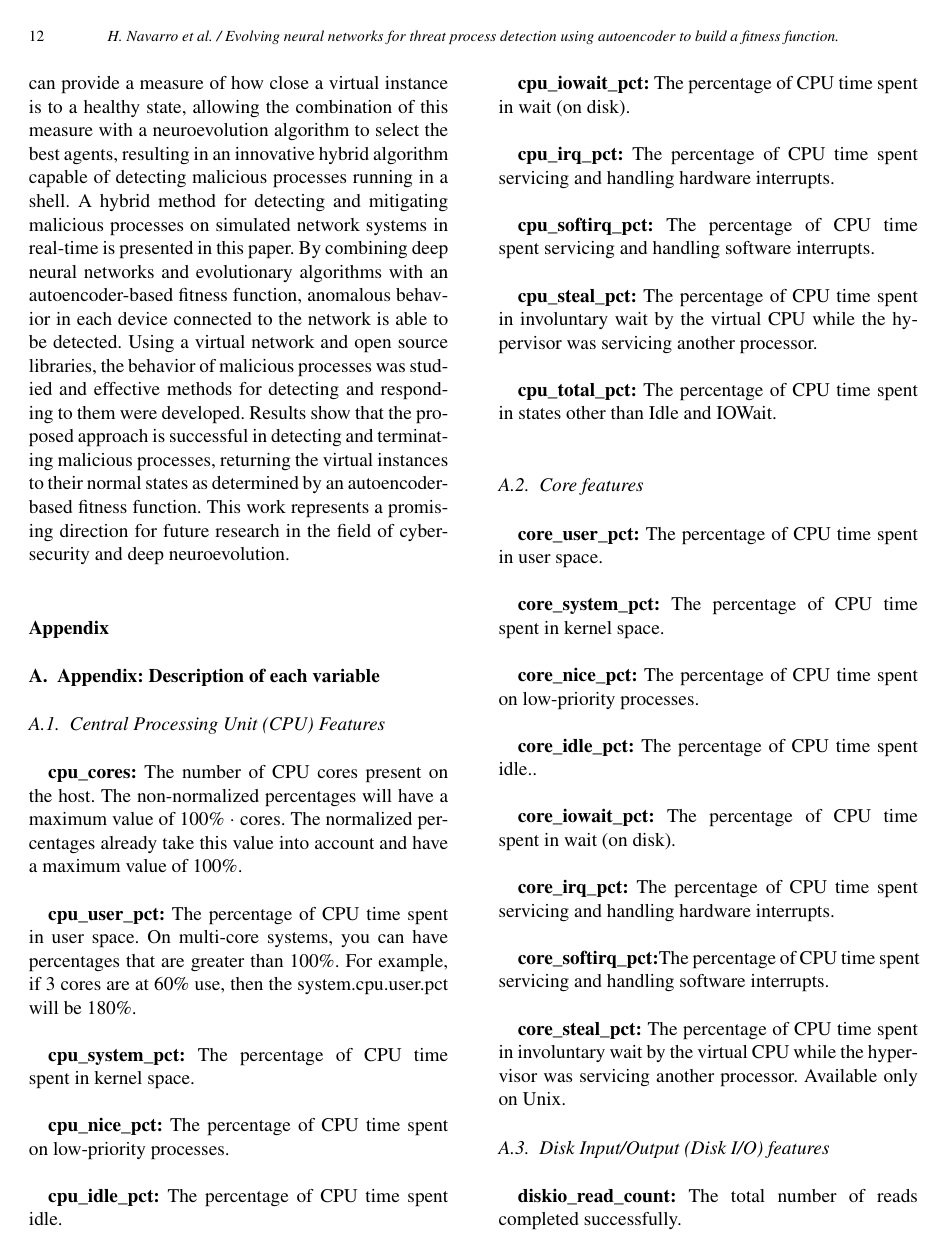
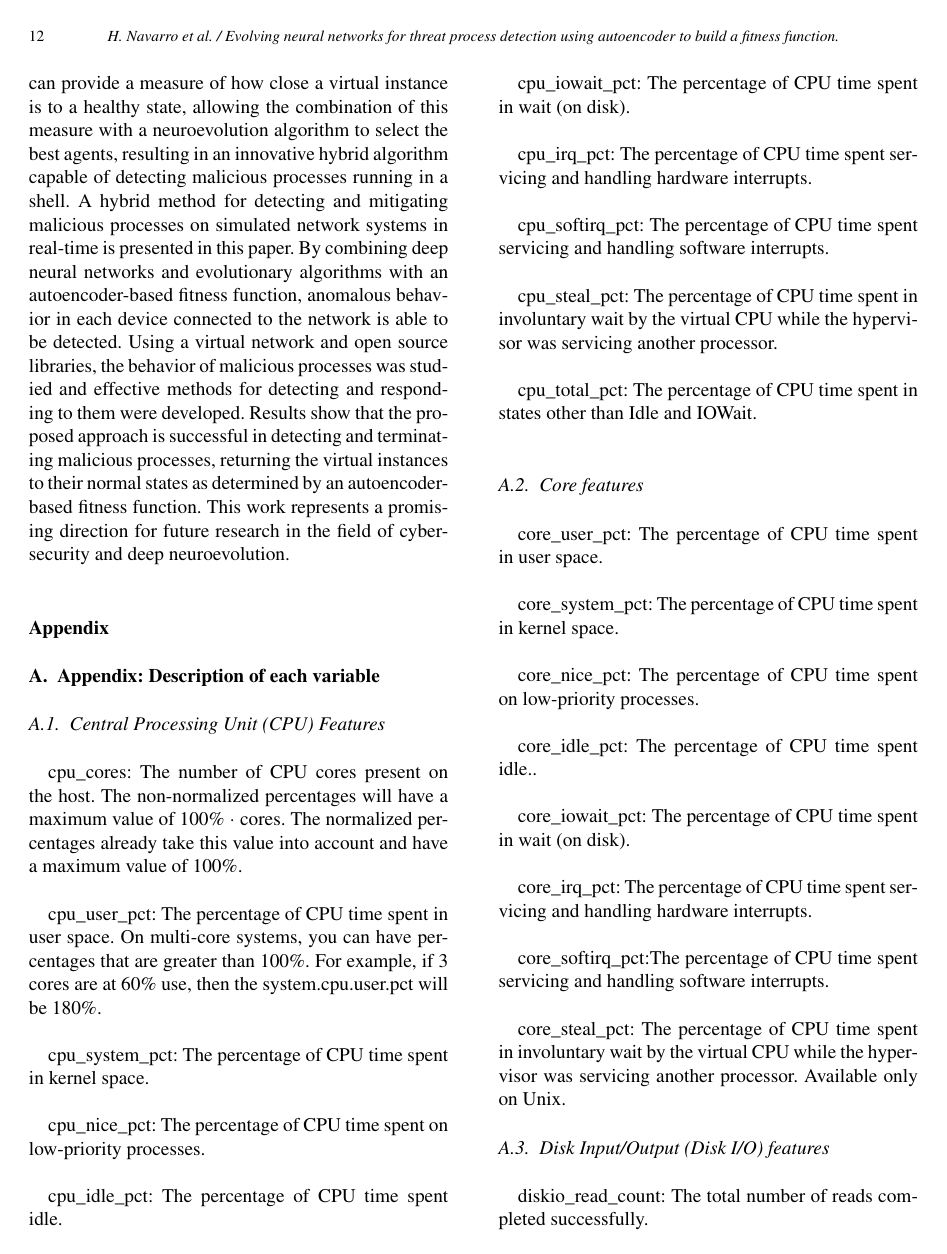
Before and after one commit to hdnh2006/deep_neuroevolution, a LaTeX document (iosart2c.tex): page 12 of 15. The pictures show the PDF file iosart2c.pdf that the author committed with the source.

Commit message:
final changes to upload

```diff
--- a/iosart2c.tex
+++ b/iosart2c.tex
@@ -682,207 +682,207 @@ A hybrid method for detecting and mitigating malicious processes on simulated ne
 
 \subsection{Central Processing Unit (CPU) Features}
 
-\textbf{cpu\_cores:} The number of CPU cores present on the host. The non-normalized percentages will have a maximum value of 100\% $\cdot$ cores. The normalized percentages already take this value into account and have a maximum value of 100\%.\\
+cpu\_cores: The number of CPU cores present on the host. The non-normalized percentages will have a maximum value of 100\% $\cdot$ cores. The normalized percentages already take this value into account and have a maximum value of 100\%.\\
 
-\textbf{cpu\_user\_pct:} The percentage of CPU time spent in user space. On multi-core systems, you can have percentages that are greater than 100\%. For example, if 3 cores are at 60\% use, then the system.cpu.user.pct will be 180\%.\\
+cpu\_user\_pct: The percentage of CPU time spent in user space. On multi-core systems, you can have percentages that are greater than 100\%. For example, if 3 cores are at 60\% use, then the system.cpu.user.pct will be 180\%.\\
 
-\textbf{cpu\_system\_pct:} The percentage of CPU time spent in kernel space.\\
+cpu\_system\_pct: The percentage of CPU time spent in kernel space.\\
 
-\textbf{cpu\_nice\_pct:} The percentage of CPU time spent on low-priority processes.\\
+cpu\_nice\_pct: The percentage of CPU time spent on low-priority processes.\\
 
-\textbf{cpu\_idle\_pct:} The percentage of CPU time spent idle.\\
+cpu\_idle\_pct: The percentage of CPU time spent idle.\\
 
-\textbf{cpu\_iowait\_pct:} The percentage of CPU time spent in wait (on disk).\\
+cpu\_iowait\_pct: The percentage of CPU time spent in wait (on disk).\\
 
-\textbf{cpu\_irq\_pct:} The percentage of CPU time spent servicing and handling hardware interrupts.\\
+cpu\_irq\_pct: The percentage of CPU time spent servicing and handling hardware interrupts.\\
 
-\textbf{cpu\_softirq\_pct:} The percentage of CPU time spent servicing and handling software interrupts.\\
+cpu\_softirq\_pct: The percentage of CPU time spent servicing and handling software interrupts.\\
 
-\textbf{cpu\_steal\_pct:} The percentage of CPU time spent in involuntary wait by the virtual CPU while the hypervisor was servicing another processor.\\
+cpu\_steal\_pct: The percentage of CPU time spent in involuntary wait by the virtual CPU while the hypervisor was servicing another processor.\\
 
-\textbf{cpu\_total\_pct:} The percentage of CPU time spent in states other than Idle and IOWait.\\
+cpu\_total\_pct: The percentage of CPU time spent in states other than Idle and IOWait.\\
 
 
 \subsection{Core features}
 
-\textbf{core\_user\_pct:} The percentage of CPU time spent in user space.\\
+core\_user\_pct: The percentage of CPU time spent in user space.\\
 
-\textbf{core\_system\_pct:} The percentage of CPU time spent in kernel space.\\
+core\_system\_pct: The percentage of CPU time spent in kernel space.\\
 
-\textbf{core\_nice\_pct:} The percentage of CPU time spent on low-priority processes.\\
+core\_nice\_pct: The percentage of CPU time spent on low-priority processes.\\
 
-\textbf{core\_idle\_pct:} The percentage of CPU time spent idle..\\
+core\_idle\_pct: The percentage of CPU time spent idle..\\
 
-\textbf{core\_iowait\_pct:} The percentage of CPU time spent in wait (on disk).\\
+core\_iowait\_pct: The percentage of CPU time spent in wait (on disk).\\
 
-\textbf{core\_irq\_pct:} The percentage of CPU time spent servicing and handling hardware interrupts.\\
+core\_irq\_pct: The percentage of CPU time spent servicing and handling hardware interrupts.\\
 
-\textbf{core\_softirq\_pct:}The percentage of CPU time spent servicing and handling software interrupts.\\
+core\_softirq\_pct:The percentage of CPU time spent servicing and handling software interrupts.\\
 
-\textbf{core\_steal\_pct:}  The percentage of CPU time spent in involuntary wait by the virtual CPU while the hypervisor was servicing another processor. Available only on Unix.
+core\_steal\_pct:  The percentage of CPU time spent in involuntary wait by the virtual CPU while the hypervisor was servicing another processor. Available only on Unix.
 
 
 \subsection{Disk Input/Output (Disk I/O) features}
 
-\textbf{diskio\_read\_count:} The total number of reads completed successfully.\\
+diskio\_read\_count: The total number of reads completed successfully.\\
 
-\textbf{diskio\_write\_count:} The total number of writes completed successfully.\\
+diskio\_write\_count: The total number of writes completed successfully.\\
 
-\textbf{diskio\_read\_bytes:} The total number of bytes read successfully. On Linux this is the number of sectors read multiplied by an assumed sector size of 512.\\
+diskio\_read\_bytes: The total number of bytes read successfully. On Linux this is the number of sectors read multiplied by an assumed sector size of 512.\\
 
-\textbf{diskio\_write\_bytes:} The total number of bytes written successfully. On Linux this is the number of sectors written multiplied by an assumed sector size of 512.\\
+diskio\_write\_bytes: The total number of bytes written successfully. On Linux this is the number of sectors written multiplied by an assumed sector size of 512.\\
 
-\textbf{diskio\_read\_time:} The total number of milliseconds spent by all reads.\\
+diskio\_read\_time: The total number of milliseconds spent by all reads.\\
 
-\textbf{diskio\_write\_time:} The total number of milliseconds spent by all writes.\\
+diskio\_write\_time: The total number of milliseconds spent by all writes.\\
 
-\textbf{diskio\_io\_time:} The total number of of milliseconds spent doing I/Os.\\
+diskio\_io\_time: The total number of of milliseconds spent doing I/Os.\\
 
-\textbf{diskio\_iostat\_read\_request\_merges\_per\_sec:} The number of read requests merged per second that were queued to the device.\\
+diskio\_iostat\_read\_request\_merges\_per\_sec: The number of read requests merged per second that were queued to the device.\\
 
-\textbf{diskio\_iostat\_write\_request\_merges\_per\_sec:} The number of write requests merged per second that were queued to the device.\\
+diskio\_iostat\_write\_request\_merges\_per\_sec: The number of write requests merged per second that were queued to the device.\\
 
-\textbf{diskio\_iostat\_read\_request\_per\_sec:} The number of read requests that were issued to the device per second.\\
+diskio\_iostat\_read\_request\_per\_sec: The number of read requests that were issued to the device per second.\\
 
-\textbf{diskio\_iostat\_wirte\_request\_per\_sec:} The number of write requests that were issued to the device per second.\\
+diskio\_iostat\_wirte\_request\_per\_sec: The number of write requests that were issued to the device per second.\\
 
-\textbf{diskio\_iostat\_read\_per\_sec\_bytes:} The number of Bytes read from the device per second.\\
+diskio\_iostat\_read\_per\_sec\_bytes: The number of Bytes read from the device per second.\\
 
-\textbf{diskio\_iostat\_read\_await:} The average time spent for read requests issued to the device to be served.\\
+diskio\_iostat\_read\_await: The average time spent for read requests issued to the device to be served.\\
 
-\textbf{diskio\_iostat\_write\_per\_sec\_bytes:}  The number of Bytes write from the device per second.\\
+diskio\_iostat\_write\_per\_sec\_bytes:  The number of Bytes write from the device per second.\\
 
-\textbf{diskio\_iostat\_write\_await:} The average time spent for write requests issued to the device to be served.\\
+diskio\_iostat\_write\_await: The average time spent for write requests issued to the device to be served.\\
 
-\textbf{diskio\_iostat\_request\_avg\_size:} The average size (in bytes) of the requests that were issued to the device.\\
+diskio\_iostat\_request\_avg\_size: The average size (in bytes) of the requests that were issued to the device.\\
 
-\textbf{diskio\_iostat\_queue\_avg\_size:}The average queue length of the requests that were issued to the device.\\
+diskio\_iostat\_queue\_avg\_size:The average queue length of the requests that were issued to the device.\\
 
-\textbf{diskio\_iostat\_await:} The average time spent for requests issued to the device to be served.\\
+diskio\_iostat\_await: The average time spent for requests issued to the device to be served.\\
 
-\textbf{diskio\_iostat\_service\_time:} The average service time (in milliseconds) for I/O requests that were issued to the device.\\
+diskio\_iostat\_service\_time: The average service time (in milliseconds) for I/O requests that were issued to the device.\\
 
-\textbf{diskio\_iostat\_busy:} Percentage of CPU time during which I/O requests were issued to the device (bandwidth utilization for the device). Device saturation occurs when this value is close to 100\%.\\
+diskio\_iostat\_busy: Percentage of CPU time during which I/O requests were issued to the device (bandwidth utilization for the device). Device saturation occurs when this value is close to 100\%.\\
 
 
 \subsection{Entropy}
 
-\textbf{entropy\_available\_bits:} The available bits of entropy.\\
+entropy\_available\_bits: The available bits of entropy.\\
 
-\textbf{entropy\_pct:} The percentage of available entropy, relative to the pool size of 4096.\\
+entropy\_pct: The percentage of available entropy, relative to the pool size of 4096.\\
 
 
 
 \subsection{Filesystem}
 
-\textbf{filesystem\_available:} The disk space available to an unprivileged user in bytes.\\
+filesystem\_available: The disk space available to an unprivileged user in bytes.\\
 
-\textbf{filesystem\_files:} The total number of file nodes in the file system.\\
+filesystem\_files: The total number of file nodes in the file system.\\
 
-\textbf{filesystem\_free:} The disk space available in bytes.\\
+filesystem\_free: The disk space available in bytes.\\
 
-\textbf{filesystem\_free\_files:} The number of free file nodes in the file system.\\
+filesystem\_free\_files: The number of free file nodes in the file system.\\
 
-\textbf{filesystem\_total:} The total disk space in bytes.\\
+filesystem\_total: The total disk space in bytes.\\
 
-\textbf{filesytem\_used\_bytes:} The used disk space in bytes.\\
+filesytem\_used\_bytes: The used disk space in bytes.\\
 
-\textbf{filesystem\_used\_pct:} The percentage of used disk space.\\
+filesystem\_used\_pct: The percentage of used disk space.\\
 
-\textbf{fsstat\_count:} Number of file systems found.\\
+fsstat\_count: Number of file systems found.\\
 
-\textbf{fsstat\_total\_files:} Total number of files.\\
+fsstat\_total\_files: Total number of files.\\
 
-\textbf{fsstat\_total\_size\_free:} Total free space.\\
+fsstat\_total\_size\_free: Total free space.\\
 
-\textbf{fsstat\_total\_size\_used:} Total used space.\\
+fsstat\_total\_size\_used: Total used space.\\
 
-\textbf{fsstat\_total\_size\_total:} Total space (used plus free).\\
+fsstat\_total\_size\_total: Total space (used plus free).\\
 
 \subsection{Memory Swap}
 
-\textbf{memory\_swap\_pct:} Total swap memory.\\
+memory\_swap\_pct: Total swap memory.\\
 
-\textbf{memory\_swap\_used\_bytes:} Used swap memory in bytes.\\
+memory\_swap\_used\_bytes: Used swap memory in bytes.\\
 
-\textbf{memory\_swap\_free:} Available swap memory.\\
+memory\_swap\_free: Available swap memory.\\
 
-\textbf{memory\_swap\_used\_pct:} The percentage of used swap memory.\\
+memory\_swap\_used\_pct: The percentage of used swap memory.\\
 
 
 \subsection{Memory hugepages}
 
-\textbf{memory\_hugepages\_total:} Number of huge pages in the pool.\\
+memory\_hugepages\_total: Number of huge pages in the pool.\\
 
-\textbf{memory\_hugepages\_used\_bytes:} Memory used in allocated huge pages in bytes.\\
+memory\_hugepages\_used\_bytes: Memory used in allocated huge pages in bytes.\\
 
-\textbf{memory\_hugepages\_used\_pct:} Percentage of huge pages used.\\
+memory\_hugepages\_used\_pct: Percentage of huge pages used.\\
 
-\textbf{memory\_hugepages\_free:} Number of available huge pages in the pool.\\
+memory\_hugepages\_free: Number of available huge pages in the pool.\\
 
-\textbf{memory\_hugepages\_reserved:} Number of reserved but not allocated huge pages in the pool.\\
+memory\_hugepages\_reserved: Number of reserved but not allocated huge pages in the pool.\\
 
-\textbf{memory\_hugepages\_surplus:} Number of overcommited huge pages.\\
+memory\_hugepages\_surplus: Number of overcommited huge pages.\\
 
-\textbf{memory\_hugepages\_default\_size:} Default size for huge pages.
+memory\_hugepages\_default\_size: Default size for huge pages.
 
 
 
 
 \subsection{Socket summary}
 
-\textbf{socket\_summary\_all\_count:} All open connections.\\
+socket\_summary\_all\_count: All open connections.\\
 
-\textbf{socket\_summary\_all\_listening:} All listening ports.\\
+socket\_summary\_all\_listening: All listening ports.\\
 
-\textbf{socket\_summary\_tcp\_memory:} Memory used by  \textit{Transmission Control Protocol} (TCP) sockets in bytes, based on number of allocated pages and system page size.
+socket\_summary\_tcp\_memory: Memory used by  \textit{Transmission Control Protocol} (TCP) sockets in bytes, based on number of allocated pages and system page size.
 
-\textbf{socket\_summary\_tcp\_all\_orphan:} A count of all orphaned tcp sockets.\\
+socket\_summary\_tcp\_all\_orphan: A count of all orphaned tcp sockets.\\
 
-\textbf{socket\_summary\_tcp\_all\_count:} All open TCP connections.\\
+socket\_summary\_tcp\_all\_count: All open TCP connections.\\
 
-\textbf{socket\_summary\_tcp\_all\_listening:} All TCP listening ports.\\
+socket\_summary\_tcp\_all\_listening: All TCP listening ports.\\
 
-\textbf{socket\_summary\_tcp\_all\_established:} Number of established TCP connections.\\
+socket\_summary\_tcp\_all\_established: Number of established TCP connections.\\
 
-\textbf{socket\_summary\_tcp\_all\_close\_wait:} Number of TCP connections in \textit{close\_wait} state.\\
+socket\_summary\_tcp\_all\_close\_wait: Number of TCP connections in \textit{close\_wait} state.\\
 
-\textbf{socket\_summary\_tcp\_all\_time\_wait:} Number of TCP connections in \textit{time\_wait} state.\\
+socket\_summary\_tcp\_all\_time\_wait: Number of TCP connections in \textit{time\_wait} state.\\
 
-\textbf{socket\_summary\_udp\_memory:} Memory used by UDP sockets in bytes, based on number of allocated pages and system page size.\\
+socket\_summary\_udp\_memory: Memory used by UDP sockets in bytes, based on number of allocated pages and system page size.\\
 
-\textbf{socket\_summary\_udp\_all\_count:} All open UDP connections.\\
+socket\_summary\_udp\_all\_count: All open UDP connections.\\
 
 
 %================== Appendix II =====================%
 
-\section{Appendix: Description of each variable for the agents.}
+\section{Appendix: Description of each variable for the agents.} \label{agent_variables}
 
 
 \subsubsection{File descriptors}
 
-\textbf{process\_fd\_limit\_hard:} limit hard on the number of file descriptors opened by the process. The hard limit can only be increased by root.\\
+process\_fd\_limit\_hard: limit hard on the number of file descriptors opened by the process. The hard limit can only be increased by root.\\
 
-\textbf{process\_fd\_limit\_soft:} limit soft on the number of file descriptors opened by the process. The process can change the limit soft at any time.\\
+process\_fd\_limit\_soft: limit soft on the number of file descriptors opened by the process. The process can change the limit soft at any time.\\
 
-\textbf{process\_fd\_open:} the number of file descriptors opened by the process.\\
+process\_fd\_open: the number of file descriptors opened by the process.\\
 
 
 \subsubsection{Central Processing Unit (CPU)}
 
-\textbf{process\_cpu\_total\_norm\_pct:} Percentage of CPU time that the process consumes since the last event. This value is normalized by the number of CPU cores and ranges from 0\% to 100\%.\\
+process\_cpu\_total\_norm\_pct: Percentage of CPU time that the process consumes since the last event. This value is normalized by the number of CPU cores and ranges from 0\% to 100\%.\\
 
 \subsubsection{Memory}
 
-\textbf{process\_memory\_size:} The total in bytes of virtual memory that the process has.\\
+process\_memory\_size: The total in bytes of virtual memory that the process has.\\
 
-\textbf{process\_memory\_rss\_bytes:} The Resident Set Size (RSS) in bytes. The proportion of memory used by a process that is held in main memory (RAM), that is, the memory that the process occupied in main memory or RAM.\\
+process\_memory\_rss\_bytes: The Resident Set Size (RSS) in bytes. The proportion of memory used by a process that is held in main memory (RAM), that is, the memory that the process occupied in main memory or RAM.\\
 
-\textbf{process\_memory\_share:} the shared memory in bytes that the process uses.\\
+process\_memory\_share: the shared memory in bytes that the process uses.\\
 
 \subsubsection{Temporal features}
 
-\textbf{process\_cpu\_start\_time\_seconds:} The time (in seconds) since the process started.
+process\_cpu\_start\_time\_seconds: The time (in seconds) since the process started.
 
 
 
```
Also changed, not shown: iosart2c.pdf, iosart2c.tex (2 more changed lines), 1 other file.
